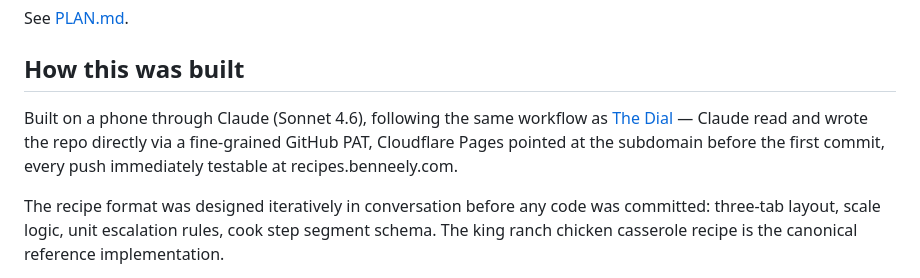
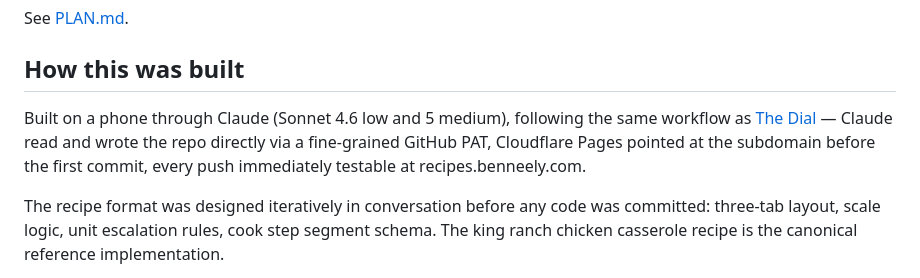
Before and after one commit to neely/recipes, a Markdown page: README.md, the part around the change. Rendered like a GitHub page.

Commit message:
Update model attribution: Sonnet 4.6 low and 5 medium

```diff
--- a/README.md
+++ b/README.md
@@ -60,7 +60,7 @@ See [PLAN.md](PLAN.md).
 
 ## How this was built
 
-Built on a phone through Claude (Sonnet 4.6), following the same workflow as [The Dial](https://radio.benneely.com) — Claude read and wrote the repo directly via a fine-grained GitHub PAT, Cloudflare Pages pointed at the subdomain before the first commit, every push immediately testable at recipes.benneely.com.
+Built on a phone through Claude (Sonnet 4.6 low and 5 medium), following the same workflow as [The Dial](https://radio.benneely.com) — Claude read and wrote the repo directly via a fine-grained GitHub PAT, Cloudflare Pages pointed at the subdomain before the first commit, every push immediately testable at recipes.benneely.com.
 
 The recipe format was designed iteratively in conversation before any code was committed: three-tab layout, scale logic, unit escalation rules, cook step segment schema. The king ranch chicken casserole recipe is the canonical reference implementation.
 
```
